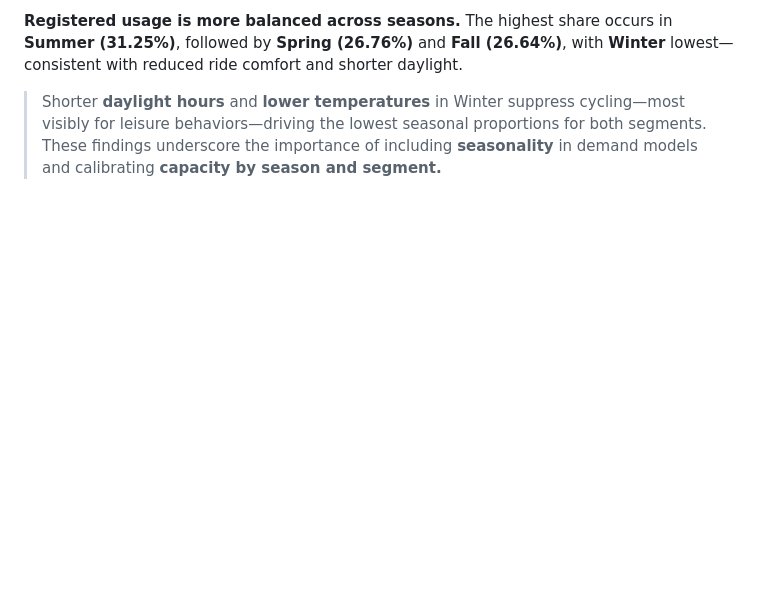
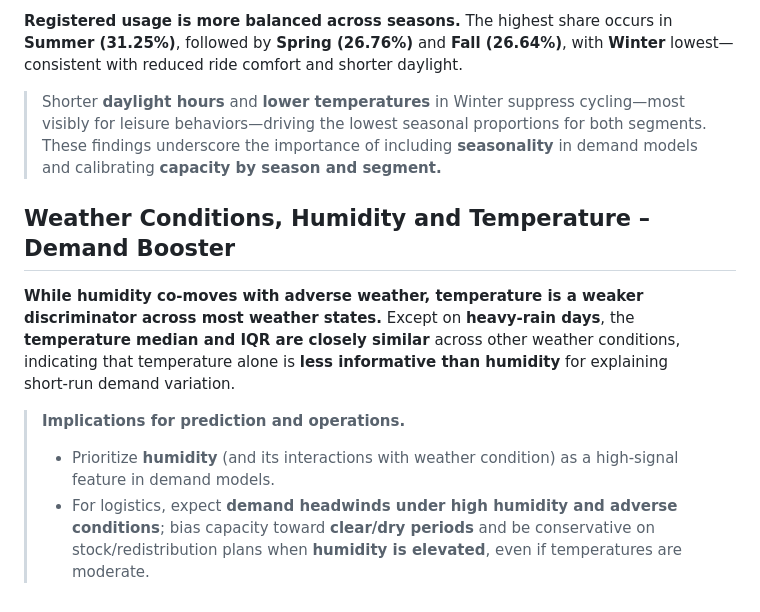
Before and after one commit to Truong2003-tqd/Demand-Prediction-for-Capital-Bikeshare-Company, a Markdown page: README.md, the part around the change. GitHub-like rendering; blank space fills up the shorter version.

```diff
--- a/README.md
+++ b/README.md
@@ -107,3 +107,11 @@ Overall, the divergence between leisure-oriented and commute-oriented temporal p
 **Registered usage is more balanced across seasons.** The highest share occurs in **Summer (31.25%)**, followed by **Spring (26.76%)** and **Fall (26.64%)**, with **Winter** lowest—consistent with reduced ride comfort and shorter daylight.
 
 > Shorter **daylight hours** and **lower temperatures** in Winter suppress cycling—most visibly for leisure behaviors—driving the lowest seasonal proportions for both segments. These findings underscore the importance of including **seasonality** in demand models and calibrating **capacity by season and segment.**
+
+## Weather Conditions, Humidity and Temperature – Demand Booster
+
+**While humidity co-moves with adverse weather, temperature is a weaker discriminator across most weather states.** Except on **heavy-rain days**, the **temperature median and IQR are closely similar** across other weather conditions, indicating that temperature alone is **less informative than humidity** for explaining short‑run demand variation.
+
+> **Implications for prediction and operations.**
+> - Prioritize **humidity** (and its interactions with weather condition) as a high‑signal feature in demand models.
+> - For logistics, expect **demand headwinds under high humidity and adverse conditions**; bias capacity toward **clear/dry periods** and be conservative on stock/redistribution plans when **humidity is elevated**, even if temperatures are moderate.
```
